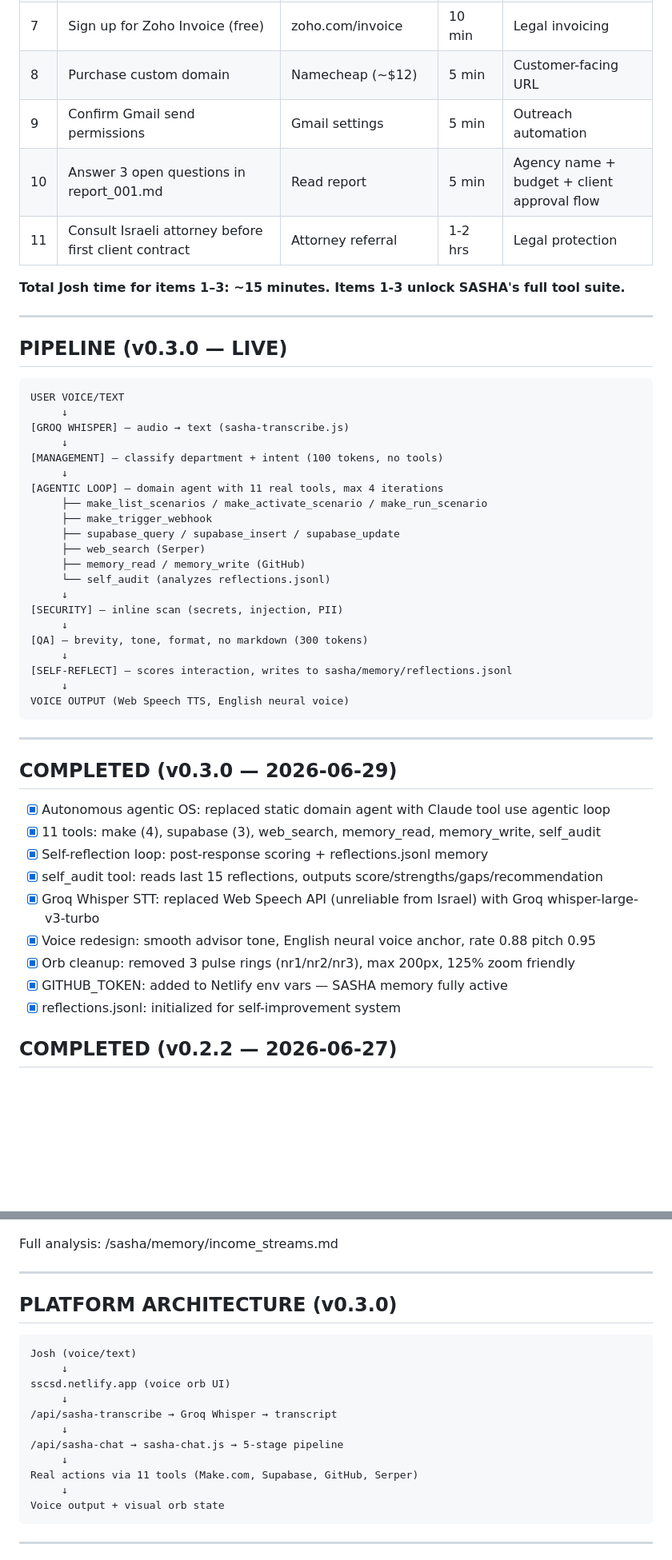
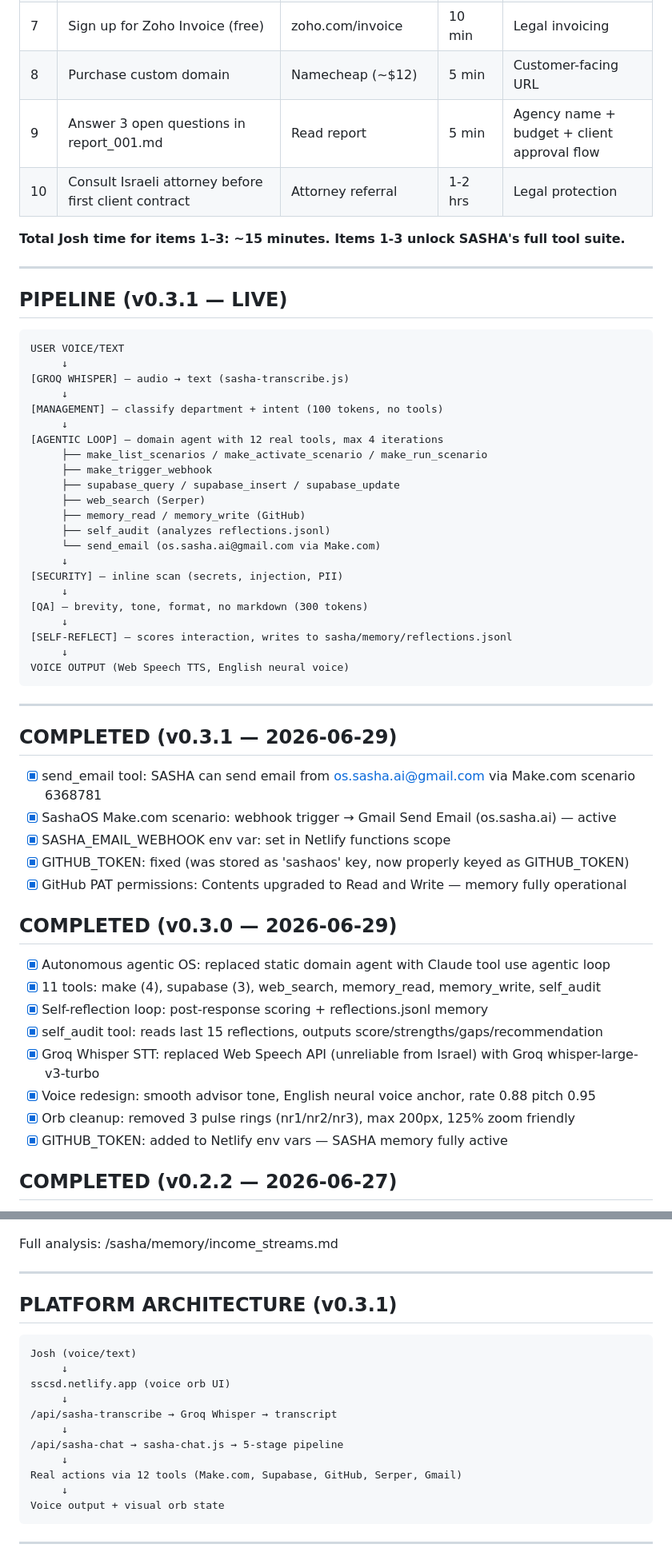
Before and after one commit to jjoshjjohnson/-ssc-dashboard, a Markdown page: sasha/STATUS.md, 2 parts joined by grey strips. Shown at 80% size. Drawn GitHub-style; blank space fills up the shorter version.

Commit message:
docs: STATUS.md v0.3.1 - send_email, SASHA Gmail, GITHUB_TOKEN fix

````diff
--- a/sasha/STATUS.md
+++ b/sasha/STATUS.md
@@ -76,15 +79,14 @@ FIRST REVENUE: Day 4 / 30-day target
 | 6 | Share Stripe keys (publishable + secret + webhook) | Tell SASHA | 5 min | Payment automation |
 | 7 | Sign up for Zoho Invoice (free) | zoho.com/invoice | 10 min | Legal invoicing |
 | 8 | Purchase custom domain | Namecheap (~$12) | 5 min | Customer-facing URL |
-| 9 | Confirm Gmail send permissions | Gmail settings | 5 min | Outreach automation |
-| 10 | Answer 3 open questions in report_001.md | Read report | 5 min | Agency name + budget + client approval flow |
-| 11 | Consult Israeli attorney before first client contract | Attorney referral | 1-2 hrs | Legal protection |
+| 9 | Answer 3 open questions in report_001.md | Read report | 5 min | Agency name + budget + client approval flow |
+| 10 | Consult Israeli attorney before first client contract | Attorney referral | 1-2 hrs | Legal protection |
 
 **Total Josh time for items 1–3: ~15 minutes. Items 1-3 unlock SASHA's full tool suite.**
 
 ---
 
-## PIPELINE (v0.3.0 — LIVE)
+## PIPELINE (v0.3.1 — LIVE)
 
 ```
 USER VOICE/TEXT
@@ -93,13 +95,14 @@ USER VOICE/TEXT
      ↓
 [MANAGEMENT] — classify department + intent (100 tokens, no tools)
      ↓
-[AGENTIC LOOP] — domain agent with 11 real tools, max 4 iterations
+[AGENTIC LOOP] — domain agent with 12 real tools, max 4 iterations
      ├── make_list_scenarios / make_activate_scenario / make_run_scenario
      ├── make_trigger_webhook
      ├── supabase_query / supabase_insert / supabase_update
      ├── web_search (Serper)
      ├── memory_read / memory_write (GitHub)
-     └── self_audit (analyzes reflections.jsonl)
+     ├── self_audit (analyzes reflections.jsonl)
+     └── send_email (os.sasha.ai@gmail.com via Make.com)
      ↓
 [SECURITY] — inline scan (secrets, injection, PII)
      ↓
@@ -112,6 +115,14 @@ VOICE OUTPUT (Web Speech TTS, English neural voice)
 
 ---
 
+## COMPLETED (v0.3.1 — 2026-06-29)
+
+- [x] send_email tool: SASHA can send email from os.sasha.ai@gmail.com via Make.com scenario 6368781
+- [x] SashaOS Make.com scenario: webhook trigger → Gmail Send Email (os.sasha.ai) — active
+- [x] SASHA_EMAIL_WEBHOOK env var: set in Netlify functions scope
+- [x] GITHUB_TOKEN: fixed (was stored as 'sashaos' key, now properly keyed as GITHUB_TOKEN)
+- [x] GitHub PAT permissions: Contents upgraded to Read and Write — memory fully operational
+
 ## COMPLETED (v0.3.0 — 2026-06-29)
 
 - [x] Autonomous agentic OS: replaced static domain agent with Claude tool use agentic loop
@@ -122,7 +133,6 @@ VOICE OUTPUT (Web Speech TTS, English neural voice)
 - [x] Voice redesign: smooth advisor tone, English neural voice anchor, rate 0.88 pitch 0.95
 - [x] Orb cleanup: removed 3 pulse rings (nr1/nr2/nr3), max 200px, 125% zoom friendly
 - [x] GITHUB_TOKEN: added to Netlify env vars — SASHA memory fully active
-- [x] reflections.jsonl: initialized for self-improvement system
 
 ## COMPLETED (v0.2.2 — 2026-06-27)
 
@@ -165,7 +175,7 @@ Full analysis: /sasha/memory/income_streams.md
 
 ---
 
-## PLATFORM ARCHITECTURE (v0.3.0)
+## PLATFORM ARCHITECTURE (v0.3.1)
 
 ```
 Josh (voice/text)
@@ -176,7 +186,7 @@ sscsd.netlify.app (voice orb UI)
      ↓
 /api/sasha-chat → sasha-chat.js → 5-stage pipeline
      ↓
-Real actions via 11 tools (Make.com, Supabase, GitHub, Serper)
+Real actions via 12 tools (Make.com, Supabase, GitHub, Serper, Gmail)
      ↓
 Voice output + visual orb state
 ```
````
Also changed, not shown: other parts of sasha/STATUS.md (+9 -5 lines).
